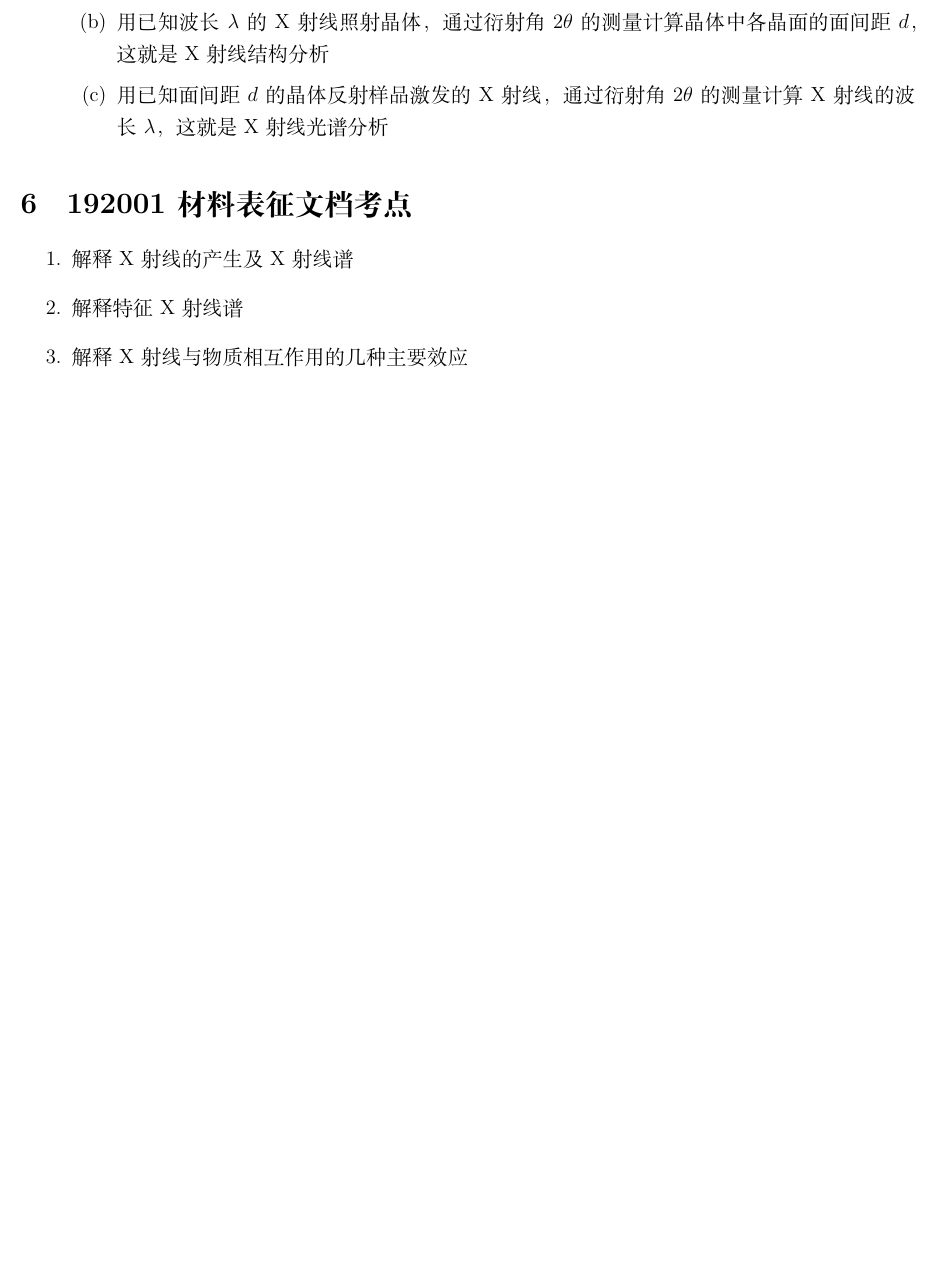
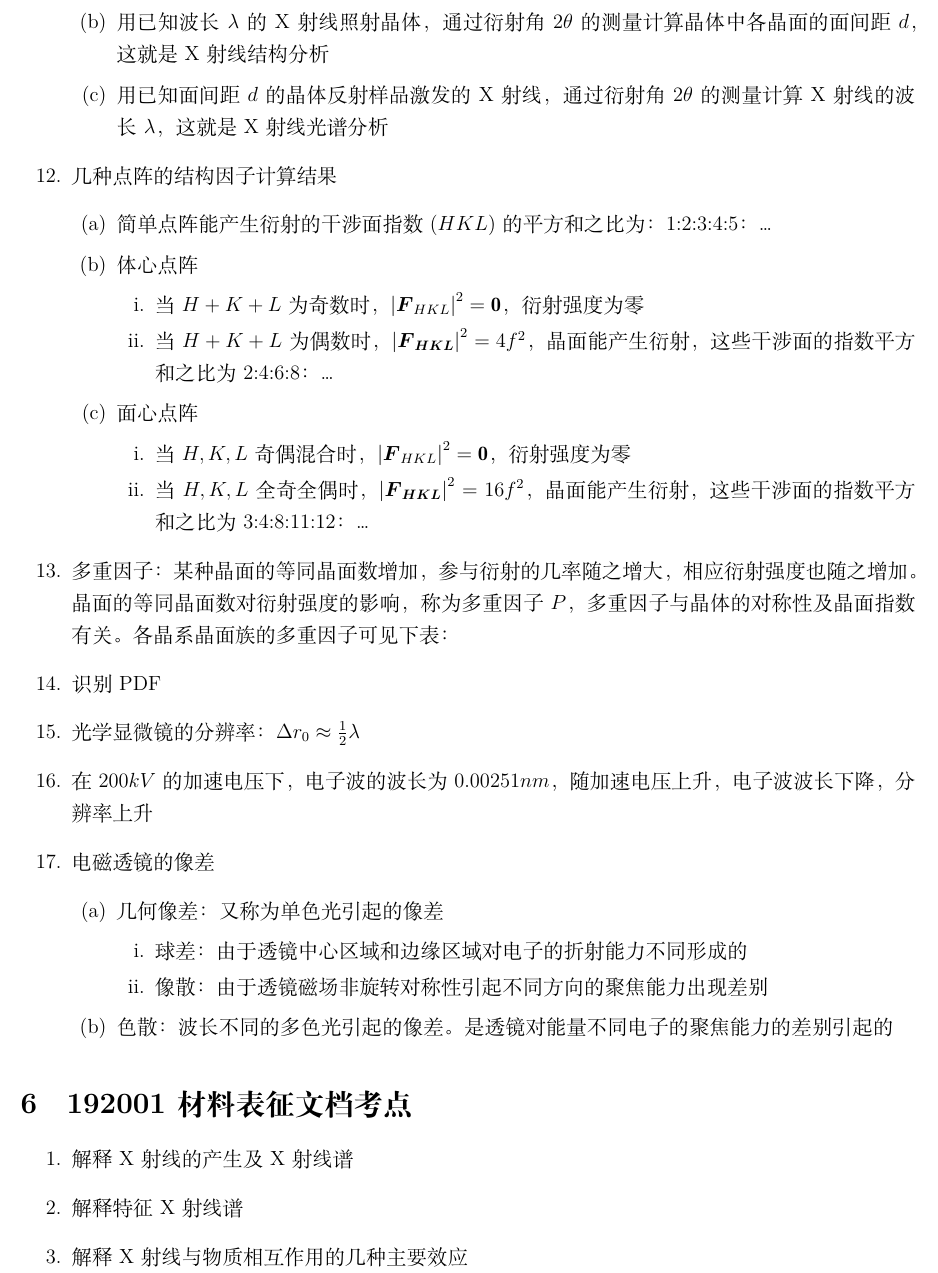
Before and after one commit to chenzhaoxu/Material-characterization, a LaTeX paper (Material characterization.tex): part of page 4 of 4 before the commit and part of page 4 of 5 after it, cut so that both start at the same text, the shorter picture padded with empty space. Compiled offline with XeLaTeX.

Commit message:
开始整理透镜部分考点，19.09.22早更新

```diff
--- a/Material characterization.tex
+++ b/Material characterization.tex
@@ -85,6 +85,36 @@ top=0.75in,bottom=0.75in]{geometry}
             \item 用已知波长$\lambda$的X射线照射晶体，通过衍射角$2\theta$的测量计算晶体中各晶面的面间距$d$，这就是X射线结构分析
             \item 用已知面间距$d$的晶体反射样品激发的X射线，通过衍射角$2\theta$的测量计算X射线的波长$\lambda$，这就是X射线光谱分析
         \end{enumerate}
+        \item 几种点阵的结构因子计算结果
+        \begin{enumerate}
+                \item 简单点阵能产生衍射的干涉面指数$(HKL)$的平方和之比为：1:2:3:4:5：\dots
+                \item 体心点阵
+                \begin{enumerate}
+                    \item 当$H+K+L$为奇数时，$\left|\boldsymbol{F}_{H K L}\right|^{2}=\mathbf{0}$，衍射强度为零
+                    \item 当$H+K+L$为偶数时，$\left|\boldsymbol{F}_{\boldsymbol{H K L}}\right|^{2}=4 f^{2}$，晶面能产生衍射，这些干涉面的指数平方和之比
+                    为2:4:6:8：\dots
+                \end{enumerate}
+                \item 面心点阵
+                \begin{enumerate}
+                    \item 当$H,K,L$奇偶混合时，$\left|\boldsymbol{F}_{H K L}\right|^{2}=\mathbf{0}$，衍射强度为零
+                    \item 当$H,K,L$全奇全偶时，$\left|\boldsymbol{F}_{\boldsymbol{H K L}}\right|^{2}=16 f^{2}$，晶面能产生衍射，这些干涉面的指数平方和之比
+                    为3:4:8:11:12：\dots
+                \end{enumerate}
+        \end{enumerate}
+        \item 多重因子：某种晶面的等同晶面数增加，参与衍射的几率随之增大，相应衍射强度也随之增加。晶面的等同晶面数对衍射强度的影响，称为多重因子$P$，
+        多重因子与晶体的对称性及晶面指数有关。各晶系晶面族的多重因子可见下表：
+        \item 识别PDF
+        \item 光学显微镜的分辨率：$\Delta r_{0} \approx \frac{1}{2} \lambda$
+        \item 在200$kV$的加速电压下，电子波的波长为0.00251$nm$，随加速电压上升，电子波波长下降，分辨率上升
+        \item 电磁透镜的像差
+        \begin{enumerate}
+            \item 几何像差：又称为单色光引起的像差
+            \begin{enumerate}
+                \item 球差：由于透镜中心区域和边缘区域对电子的折射能力不同形成的
+                \item 像散：由于透镜磁场非旋转对称性引起不同方向的聚焦能力出现差别
+            \end{enumerate}
+            \item 色散：波长不同的多色光引起的像差。是透镜对能量不同电子的聚焦能力的差别引起的
+        \end{enumerate}
     \end{enumerate}
     \section{192001材料表征文档考点}
     \begin{enumerate}
```
Also changed, not shown: Material characterization.pdf, 4 other files.
